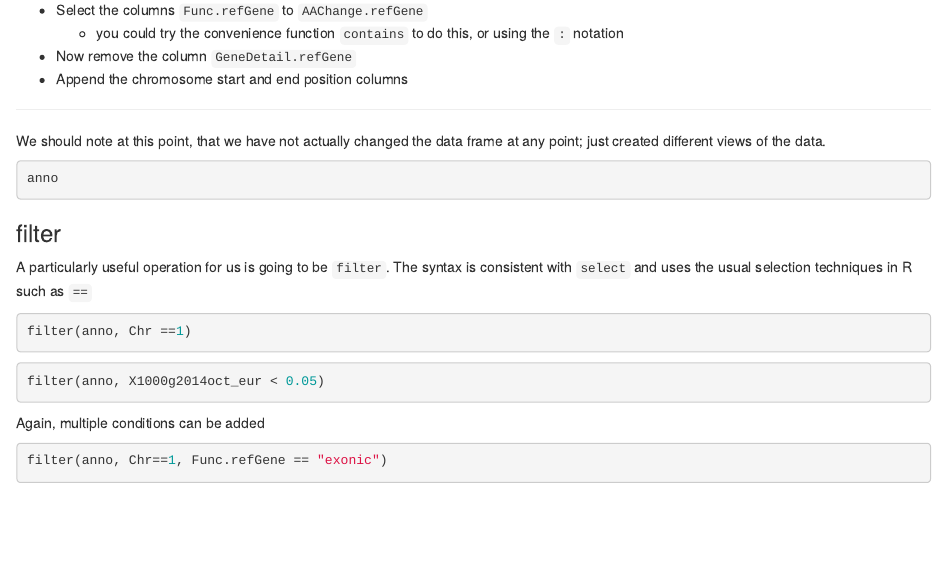
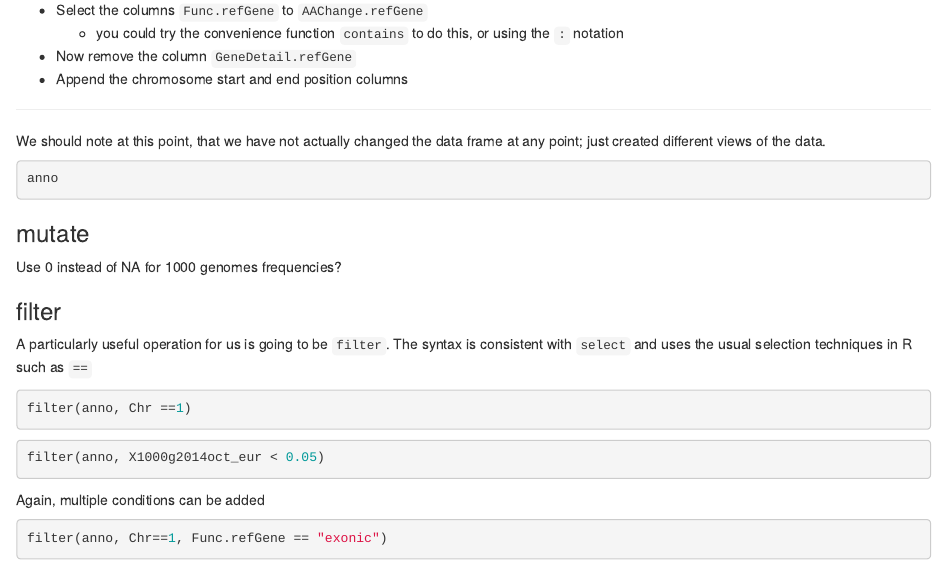
Before and after one commit to inambioinfo/annotate-and-filter, an R Markdown document (anno-n-filt.Rmd): the page in a window 1100 px wide, from 4710 px down. Rendered offline with R 4.5, knitr and Pandoc, with nearby package versions; the code chunks are not run, so their results and figures are left out.

Commit message:
need to add mutate example

````diff
--- a/anno-n-filt.Rmd
+++ b/anno-n-filt.Rmd
@@ -304,6 +304,9 @@ We should note at this point, that we have not actually changed the data frame a
 anno
 ```
 
+### mutate
+
+Use 0 instead of NA for 1000 genomes frequencies?
 
 ### filter
 
````
